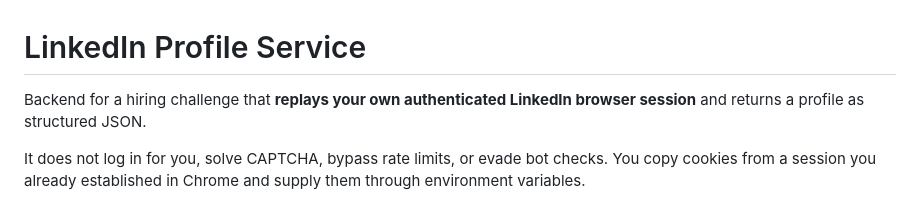
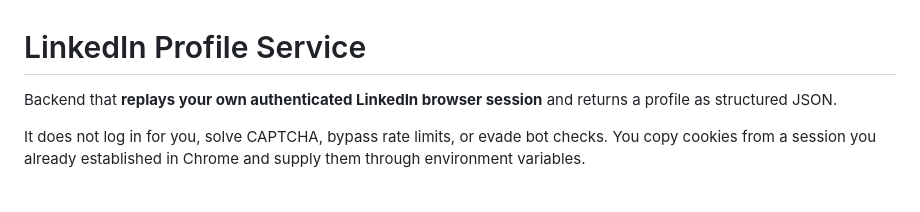
Before and after one commit to Blackstocks/linkedin_parser, a Markdown page: README.md, the part around the change. Drawn GitHub-style.

Commit message:
Fix README wording for clarity

```diff
--- a/README.md
+++ b/README.md
@@ -1,6 +1,6 @@
 # LinkedIn Profile Service
 
-Backend for a hiring challenge that **replays your own authenticated LinkedIn browser session** and returns a profile as structured JSON.
+Backend that **replays your own authenticated LinkedIn browser session** and returns a profile as structured JSON.
 
 It does not log in for you, solve CAPTCHA, bypass rate limits, or evade bot checks. You copy cookies from a session you already established in Chrome and supply them through environment variables.
 
```
